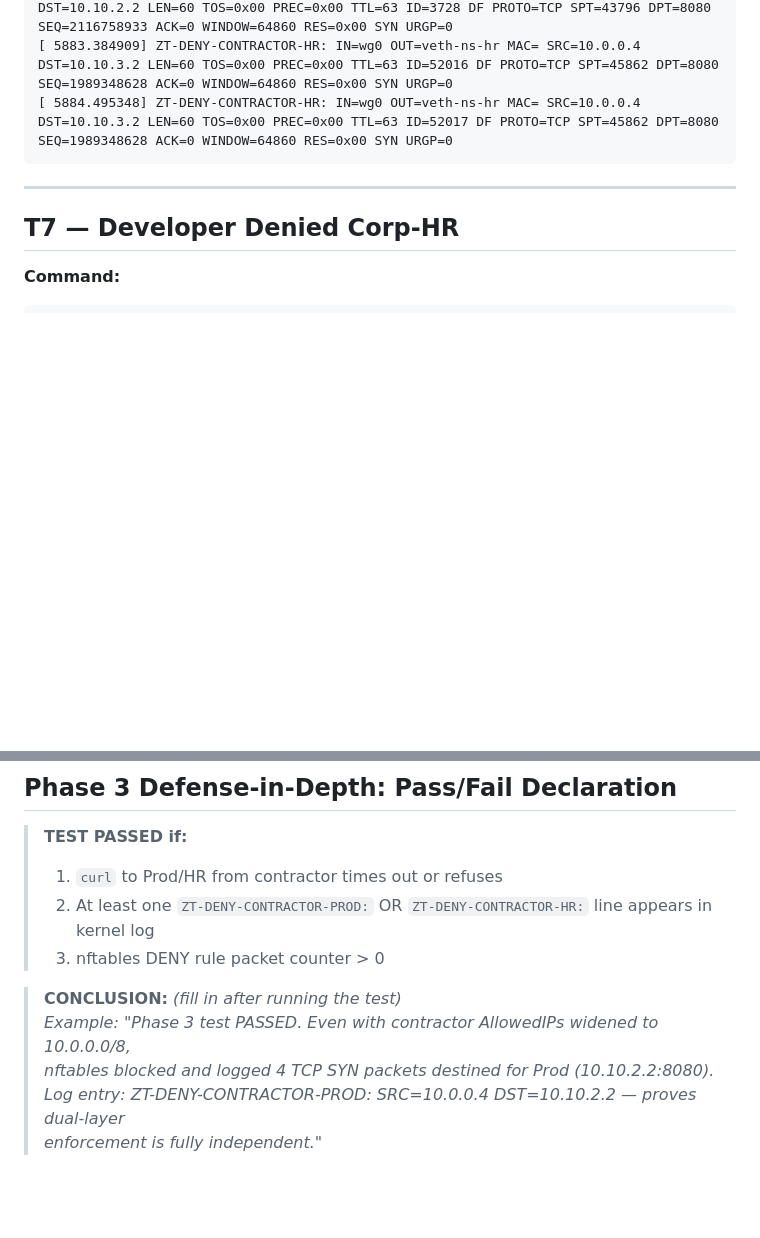
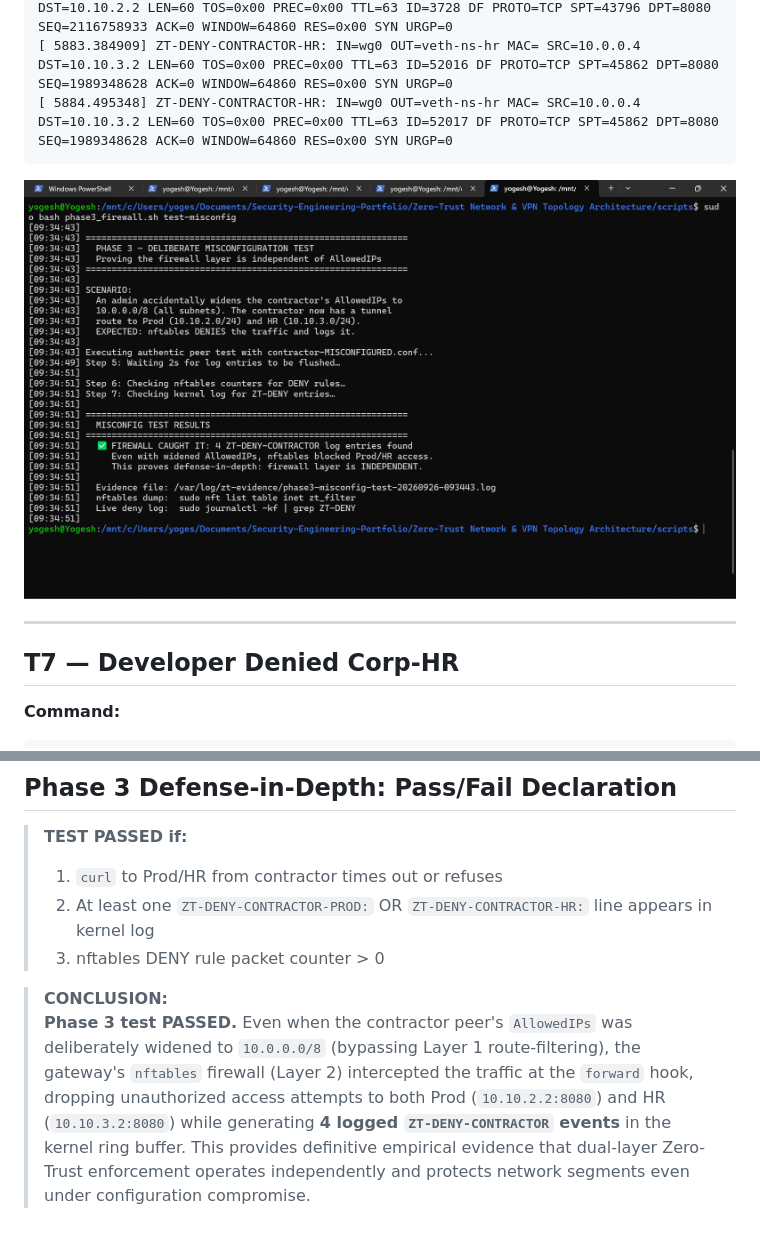
Before and after one commit to Yogesht1520/Security-Engineering-Portfolio, a Markdown page: Zero-Trust Network & VPN Topology Architecture/docs/TEST_EVIDENCE.md, 2 parts joined by grey strips. Drawn GitHub-style; pictures changed too: Zero-Trust Network & VPN Topology Architecture/screenshots/firewall-deny-log.png (added); blank space fills up the shorter version.

````diff
--- a/Zero-Trust Network & VPN Topology Architecture/docs/TEST_EVIDENCE.md
+++ b/Zero-Trust Network & VPN Topology Architecture/docs/TEST_EVIDENCE.md
@@ -146,6 +150,8 @@ dmesg | grep "ZT-DENY" | tail -10
 [ 5884.495348] ZT-DENY-CONTRACTOR-HR: IN=wg0 OUT=veth-ns-hr MAC= SRC=10.0.0.4 DST=10.10.3.2 LEN=60 TOS=0x00 PREC=0x00 TTL=63 ID=52017 DF PROTO=TCP SPT=45862 DPT=8080 SEQ=1989348628 ACK=0 WINDOW=64860 RES=0x00 SYN URGP=0
 ```
 
+![Firewall Deny Log & Test Results](../screenshots/firewall-deny-log.png)
+
 ---
 
 ## T7 — Developer Denied Corp-HR
@@ -172,8 +178,5 @@ bash scripts/test_peer.sh /etc/wireguard/peer-configs/developer.conf
 > 2. At least one `ZT-DENY-CONTRACTOR-PROD:` OR `ZT-DENY-CONTRACTOR-HR:` line appears in kernel log
 > 3. nftables DENY rule packet counter > 0
 
-> **CONCLUSION:** *(fill in after running the test)*
-> *Example: "Phase 3 test PASSED. Even with contractor AllowedIPs widened to 10.0.0.0/8,
-> nftables blocked and logged 4 TCP SYN packets destined for Prod (10.10.2.2:8080).
-> Log entry: ZT-DENY-CONTRACTOR-PROD: SRC=10.0.0.4 DST=10.10.2.2 — proves dual-layer
-> enforcement is fully independent."*
+> **CONCLUSION:**
+> **Phase 3 test PASSED.** Even when the contractor peer's `AllowedIPs` was deliberately widened to `10.0.0.0/8` (bypassing Layer 1 route-filtering), the gateway's `nftables` firewall (Layer 2) intercepted the traffic at the `forward` hook, dropping unauthorized access attempts to both Prod (`10.10.2.2:8080`) and HR (`10.10.3.2:8080`) while generating **4 logged `ZT-DENY-CONTRACTOR` events** in the kernel ring buffer. This provides definitive empirical evidence that dual-layer Zero-Trust enforcement operates independently and protects network segments even under configuration compromise.
````
Also changed, not shown: other parts of Zero-Trust Network & VPN Topology Architecture/docs/TEST_EVIDENCE.md (+4 -0 lines), Zero-Trust Network & VPN Topology Architecture/screenshots/contractor-can-reach-dev.png (added), Zero-Trust Network & VPN Topology Architecture/screenshots/contractor-denied-prod.png (added).
